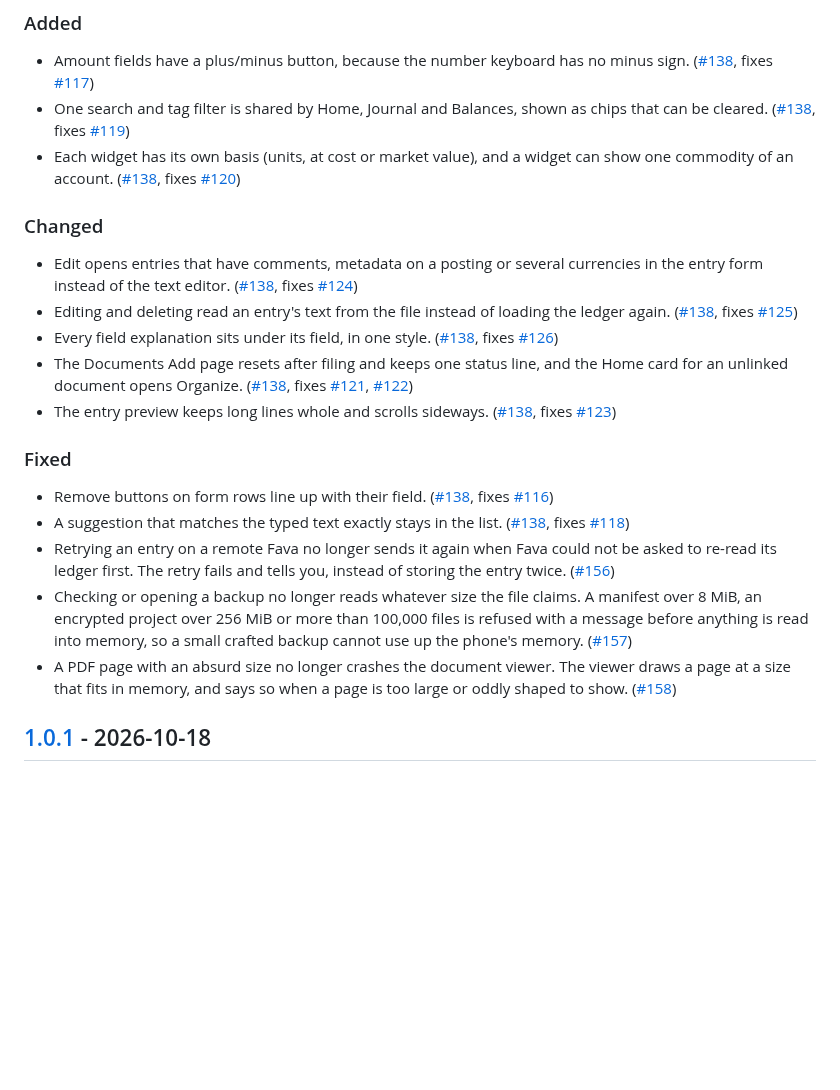
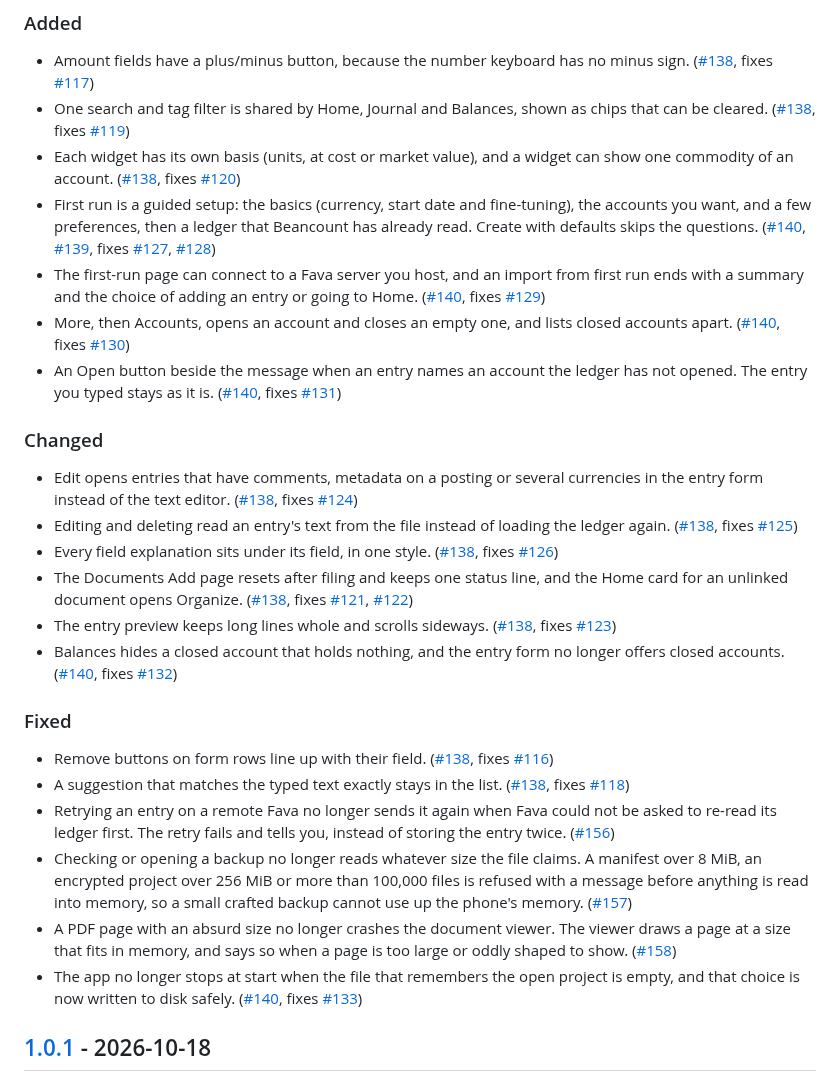
Before and after one commit to pintofi/beanbook, a Markdown page: CHANGELOG.md, the part around one of its changes. Drawn GitHub-style; blank space fills up the shorter version.

Commit message:
CHANGELOG: list the first-run setup and accounts (#140)

```diff
--- a/CHANGELOG.md
+++ b/CHANGELOG.md
@@ -11,6 +11,10 @@ and this project adheres to [Semantic Versioning](https://semver.org/spec/v2.0.0
 - Amount fields have a plus/minus button, because the number keyboard has no minus sign. ([#138], fixes [#117])
 - One search and tag filter is shared by Home, Journal and Balances, shown as chips that can be cleared. ([#138], fixes [#119])
 - Each widget has its own basis (units, at cost or market value), and a widget can show one commodity of an account. ([#138], fixes [#120])
+- First run is a guided setup: the basics (currency, start date and fine-tuning), the accounts you want, and a few preferences, then a ledger that Beancount has already read. Create with defaults skips the questions. ([#140], [#139], fixes [#127], [#128])
+- The first-run page can connect to a Fava server you host, and an import from first run ends with a summary and the choice of adding an entry or going to Home. ([#140], fixes [#129])
+- More, then Accounts, opens an account and closes an empty one, and lists closed accounts apart. ([#140], fixes [#130])
+- An Open button beside the message when an entry names an account the ledger has not opened. The entry you typed stays as it is. ([#140], fixes [#131])
 
 ### Changed
 - Edit opens entries that have comments, metadata on a posting or several currencies in the entry form instead of the text editor. ([#138], fixes [#124])
@@ -18,6 +22,7 @@ and this project adheres to [Semantic Versioning](https://semver.org/spec/v2.0.0
 - Every field explanation sits under its field, in one style. ([#138], fixes [#126])
 - The Documents Add page resets after filing and keeps one status line, and the Home card for an unlinked document opens Organize. ([#138], fixes [#121], [#122])
 - The entry preview keeps long lines whole and scrolls sideways. ([#138], fixes [#123])
+- Balances hides a closed account that holds nothing, and the entry form no longer offers closed accounts. ([#140], fixes [#132])
 
 ### Fixed
 - Remove buttons on form rows line up with their field. ([#138], fixes [#116])
@@ -25,6 +30,7 @@ and this project adheres to [Semantic Versioning](https://semver.org/spec/v2.0.0
 - Retrying an entry on a remote Fava no longer sends it again when Fava could not be asked to re-read its ledger first. The retry fails and tells you, instead of storing the entry twice. ([#156])
 - Checking or opening a backup no longer reads whatever size the file claims. A manifest over 8 MiB, an encrypted project over 256 MiB or more than 100,000 files is refused with a message before anything is read into memory, so a small crafted backup cannot use up the phone's memory. ([#157])
 - A PDF page with an absurd size no longer crashes the document viewer. The viewer draws a page at a size that fits in memory, and says so when a page is too large or oddly shaped to show. ([#158])
+- The app no longer stops at start when the file that remembers the open project is empty, and that choice is now written to disk safely. ([#140], fixes [#133])
 
 ## [1.0.1] - 2026-10-18
 
```
Also changed, not shown: other parts of CHANGELOG.md (+9 -0 lines).
